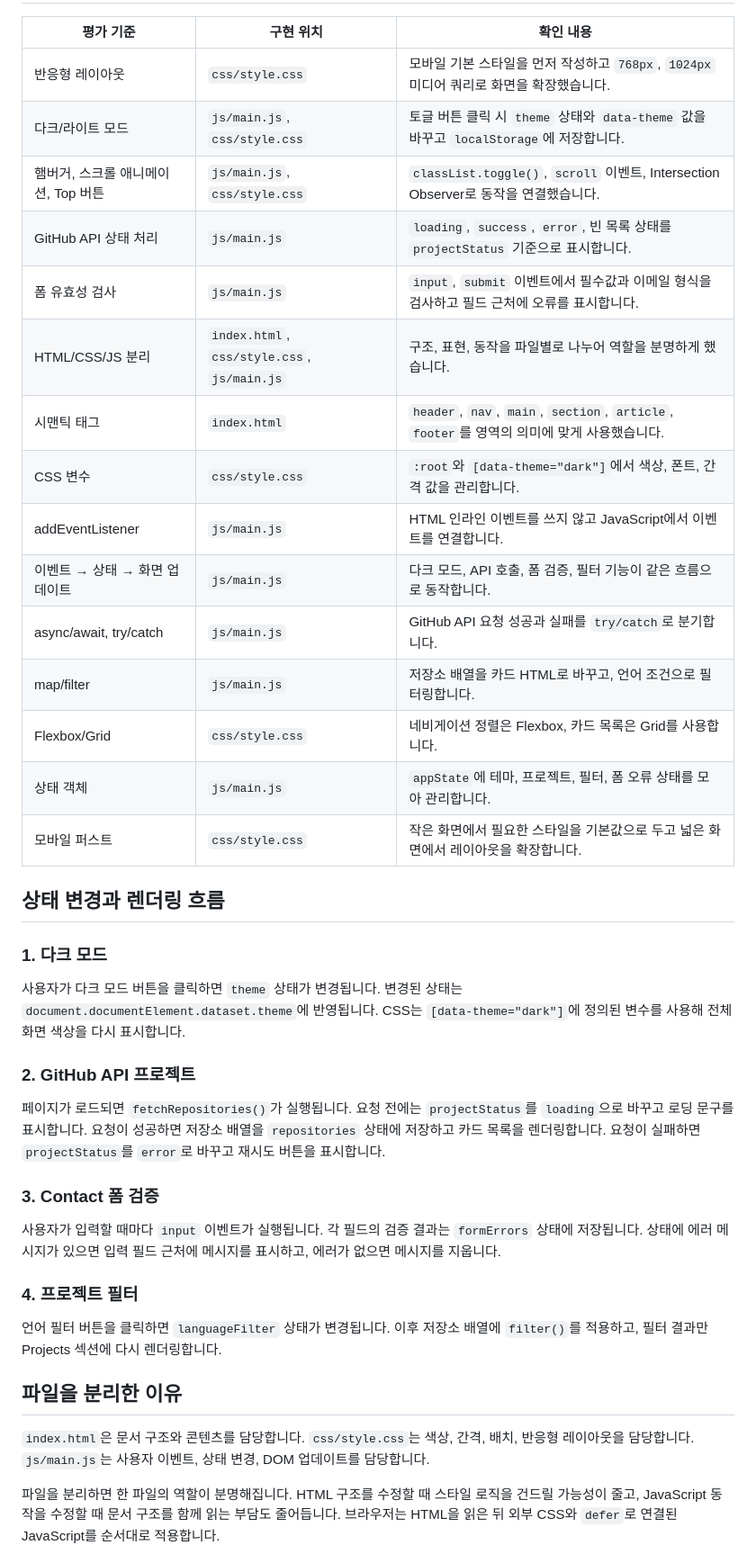
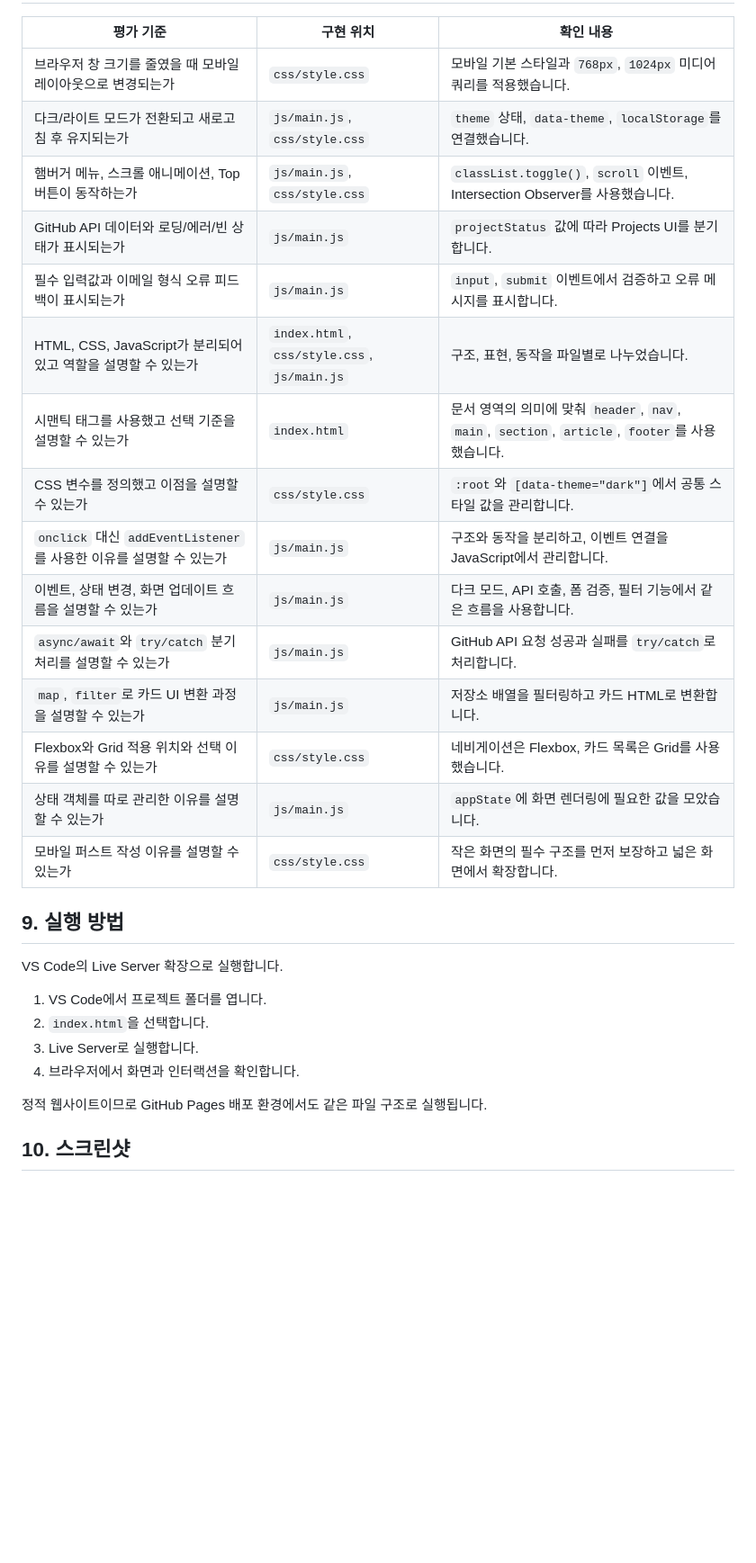
Before and after one commit to mov-hyun/cdsy-b4-1-portfolio, a Markdown page: README.md, the part around one of its changes. Shown at 90% size. GitHub-like rendering; blank space fills up the shorter version.

Commit message:
Restructure README for portfolio submission

```diff
--- a/README.md
+++ b/README.md
@@ -46,43 +123,32 @@
 
 | 평가 기준 | 구현 위치 | 확인 내용 |
 | --- | --- | --- |
-| 반응형 레이아웃 | `css/style.css` | 모바일 기본 스타일을 먼저 작성하고 `768px`, `1024px` 미디어 쿼리로 화면을 확장했습니다. |
-| 다크/라이트 모드 | `js/main.js`, `css/style.css` | 토글 버튼 클릭 시 `theme` 상태와 `data-theme` 값을 바꾸고 `localStorage`에 저장합니다. |
-| 햄버거, 스크롤 애니메이션, Top 버튼 | `js/main.js`, `css/style.css` | `classList.toggle()`, `scroll` 이벤트, Intersection Observer로 동작을 연결했습니다. |
-| GitHub API 상태 처리 | `js/main.js` | `loading`, `success`, `error`, 빈 목록 상태를 `projectStatus` 기준으로 표시합니다. |
-| 폼 유효성 검사 | `js/main.js` | `input`, `submit` 이벤트에서 필수값과 이메일 형식을 검사하고 필드 근처에 오류를 표시합니다. |
-| HTML/CSS/JS 분리 | `index.html`, `css/style.css`, `js/main.js` | 구조, 표현, 동작을 파일별로 나누어 역할을 분명하게 했습니다. |
-| 시맨틱 태그 | `index.html` | `header`, `nav`, `main`, `section`, `article`, `footer`를 영역의 의미에 맞게 사용했습니다. |
-| CSS 변수 | `css/style.css` | `:root`와 `[data-theme="dark"]`에서 색상, 폰트, 간격 값을 관리합니다. |
-| addEventListener | `js/main.js` | HTML 인라인 이벤트를 쓰지 않고 JavaScript에서 이벤트를 연결합니다. |
-| 이벤트 → 상태 → 화면 업데이트 | `js/main.js` | 다크 모드, API 호출, 폼 검증, 필터 기능이 같은 흐름으로 동작합니다. |
-| async/await, try/catch | `js/main.js` | GitHub API 요청 성공과 실패를 `try/catch`로 분기합니다. |
-| map/filter | `js/main.js` | 저장소 배열을 카드 HTML로 바꾸고, 언어 조건으로 필터링합니다. |
-| Flexbox/Grid | `css/style.css` | 네비게이션 정렬은 Flexbox, 카드 목록은 Grid를 사용합니다. |
-| 상태 객체 | `js/main.js` | `appState`에 테마, 프로젝트, 필터, 폼 오류 상태를 모아 관리합니다. |
-| 모바일 퍼스트 | `css/style.css` | 작은 화면에서 필요한 스타일을 기본값으로 두고 넓은 화면에서 레이아웃을 확장합니다. |
+| 브라우저 창 크기를 줄였을 때 모바일 레이아웃으로 변경되는가 | `css/style.css` | 모바일 기본 스타일과 `768px`, `1024px` 미디어 쿼리를 적용했습니다. |
+| 다크/라이트 모드가 전환되고 새로고침 후 유지되는가 | `js/main.js`, `css/style.css` | `theme` 상태, `data-theme`, `localStorage`를 연결했습니다. |
+| 햄버거 메뉴, 스크롤 애니메이션, Top 버튼이 동작하는가 | `js/main.js`, `css/style.css` | `classList.toggle()`, `scroll` 이벤트, Intersection Observer를 사용했습니다. |
+| GitHub API 데이터와 로딩/에러/빈 상태가 표시되는가 | `js/main.js` | `projectStatus` 값에 따라 Projects UI를 분기합니다. |
+| 필수 입력값과 이메일 형식 오류 피드백이 표시되는가 | `js/main.js` | `input`, `submit` 이벤트에서 검증하고 오류 메시지를 표시합니다. |
+| HTML, CSS, JavaScript가 분리되어 있고 역할을 설명할 수 있는가 | `index.html`, `css/style.css`, `js/main.js` | 구조, 표현, 동작을 파일별로 나누었습니다. |
+| 시맨틱 태그를 사용했고 선택 기준을 설명할 수 있는가 | `index.html` | 문서 영역의 의미에 맞춰 `header`, `nav`, `main`, `section`, `article`, `footer`를 사용했습니다. |
+| CSS 변수를 정의했고 이점을 설명할 수 있는가 | `css/style.css` | `:root`와 `[data-theme="dark"]`에서 공통 스타일 값을 관리합니다. |
+| `onclick` 대신 `addEventListener`를 사용한 이유를 설명할 수 있는가 | `js/main.js` | 구조와 동작을 분리하고, 이벤트 연결을 JavaScript에서 관리합니다. |
+| 이벤트, 상태 변경, 화면 업데이트 흐름을 설명할 수 있는가 | `js/main.js` | 다크 모드, API 호출, 폼 검증, 필터 기능에서 같은 흐름을 사용합니다. |
+| `async/await`와 `try/catch` 분기 처리를 설명할 수 있는가 | `js/main.js` | GitHub API 요청 성공과 실패를 `try/catch`로 처리합니다. |
+| `map`, `filter`로 카드 UI 변환 과정을 설명할 수 있는가 | `js/main.js` | 저장소 배열을 필터링하고 카드 HTML로 변환합니다. |
+| Flexbox와 Grid 적용 위치와 선택 이유를 설명할 수 있는가 | `css/style.css` | 네비게이션은 Flexbox, 카드 목록은 Grid를 사용했습니다. |
+| 상태 객체를 따로 관리한 이유를 설명할 수 있는가 | `js/main.js` | `appState`에 화면 렌더링에 필요한 값을 모았습니다. |
+| 모바일 퍼스트 작성 이유를 설명할 수 있는가 | `css/style.css` | 작은 화면의 필수 구조를 먼저 보장하고 넓은 화면에서 확장합니다. |
 
-## 상태 변경과 렌더링 흐름
+## 9. 실행 방법
 
-### 1. 다크 모드
+VS Code의 Live Server 확장으로 실행합니다.
 
-사용자가 다크 모드 버튼을 클릭하면 `theme` 상태가 변경됩니다. 변경된 상태는 `document.documentElement.dataset.theme`에 반영됩니다. CSS는 `[data-theme="dark"]`에 정의된 변수를 사용해 전체 화면 색상을 다시 표시합니다.
+1. VS Code에서 프로젝트 폴더를 엽니다.
+2. `index.html`을 선택합니다.
+3. Live Server로 실행합니다.
+4. 브라우저에서 화면과 인터랙션을 확인합니다.
 
-### 2. GitHub API 프로젝트
+정적 웹사이트이므로 GitHub Pages 배포 환경에서도 같은 파일 구조로 실행됩니다.
 
-페이지가 로드되면 `fetchRepositories()`가 실행됩니다. 요청 전에는 `projectStatus`를 `loading`으로 바꾸고 로딩 문구를 표시합니다. 요청이 성공하면 저장소 배열을 `repositories` 상태에 저장하고 카드 목록을 렌더링합니다. 요청이 실패하면 `projectStatus`를 `error`로 바꾸고 재시도 버튼을 표시합니다.
+## 10. 스크린샷
 
-### 3. Contact 폼 검증
-
-사용자가 입력할 때마다 `input` 이벤트가 실행됩니다. 각 필드의 검증 결과는 `formErrors` 상태에 저장됩니다. 상태에 에러 메시지가 있으면 입력 필드 근처에 메시지를 표시하고, 에러가 없으면 메시지를 지웁니다.
-
-### 4. 프로젝트 필터
-
-언어 필터 버튼을 클릭하면 `languageFilter` 상태가 변경됩니다. 이후 저장소 배열에 `filter()`를 적용하고, 필터 결과만 Projects 섹션에 다시 렌더링합니다.
-
-## 파일을 분리한 이유
-
-`index.html`은 문서 구조와 콘텐츠를 담당합니다. `css/style.css`는 색상, 간격, 배치, 반응형 레이아웃을 담당합니다. `js/main.js`는 사용자 이벤트, 상태 변경, DOM 업데이트를 담당합니다.
-
-파일을 분리하면 한 파일의 역할이 분명해집니다. HTML 구조를 수정할 때 스타일 로직을 건드릴 가능성이 줄고, JavaScript 동작을 수정할 때 문서 구조를 함께 읽는 부담도 줄어듭니다. 브라우저는 HTML을 읽은 뒤 외부 CSS와 `defer`로 연결된 JavaScript를 순서대로 적용합니다.
-
```
Also changed, not shown: other parts of README.md (+106 -79 lines).
